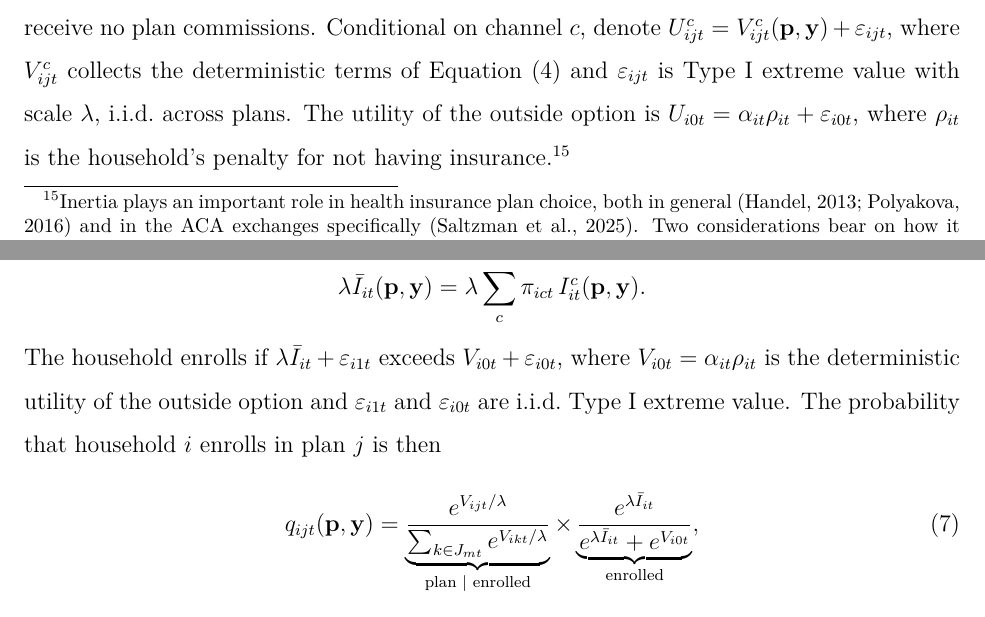
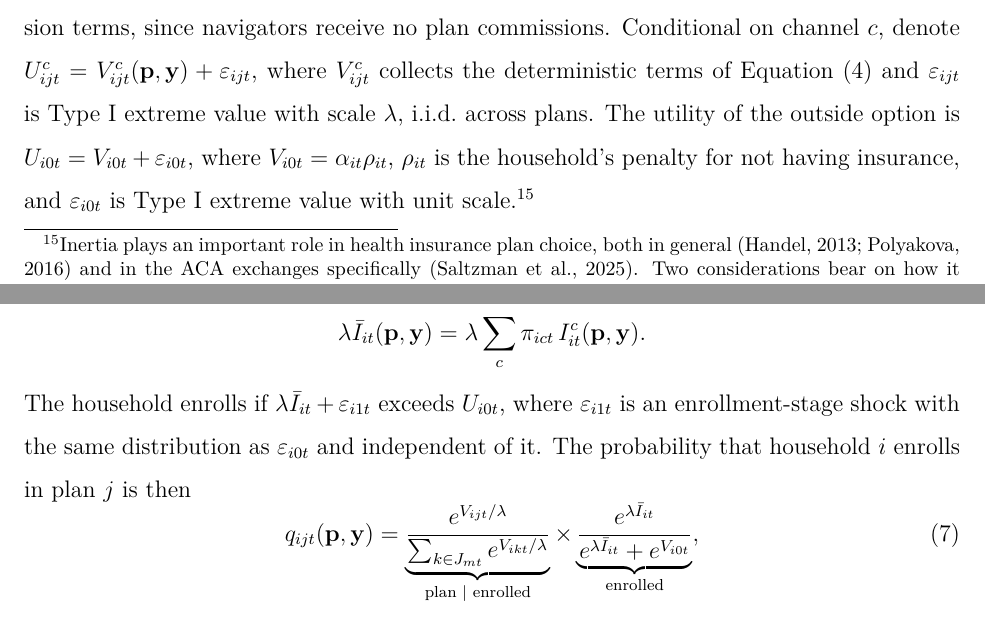
Before and after one commit to imccart/health-insurance-decision-support, a LaTeX paper (paper/paper.tex): two parts of pages 19 and 21 of 54, joined at a grey line, cut so that both start at the same text. The pictures show the PDF file paper/paper.pdf that the author committed with the source.

Commit message:
Define the outside option and its shock once, with the specification

```diff
--- a/paper/paper.tex
+++ b/paper/paper.tex
@@ -219,7 +219,7 @@ U^{N}_{ijt}({\bf p},{\bf y}) &= \bar{U}_{ijt}({\bf p}) + \beta^{N} AV_{ij} + \ph
 U^{B}_{ijt}({\bf p},{\bf y}) &= \bar{U}_{ijt}({\bf p}) + \beta^{B} AV_{ij} + \phi^{B} p_{ijt}({\bf p}) + \beta^{y}_{1}\, y_{jt} + \beta^{y}_{2}\, y_{jt}^{2} + \varepsilon_{ijt},
 \end{split}
 \end{equation}
-where ${\bf p} \equiv {\bf p}_{mt}$ is the vector of all plan base premiums at time $t$ in market $m$,  ${\bf y}_{t}$ is the vector of all plan commissions at time $t$, $p_{ijt}$ is household $i$'s subsidized premium for plan $j$ in year $t$, $AV_{ij}$ is the household's actuarial value for plan $j$, adjusted for any cost-sharing-reduction variant the household qualifies for, $y_{jt}$ is the per-member-per-month commission paid to agents enrolling consumers in plan $j$, $\delta_0 + \delta' w_{it}$ is an intercept common to all exchange plans and shifted by the household characteristics $w_{it}$, which lets the propensity to enroll at all vary with household composition, and $x_{j}$ contains a network-type indicator and brand indicators for the four largest insurers. The premium and actuarial-value coefficients vary with household demographics $w_{it}$, with $\alpha_{it} = \alpha + w'_{it}\phi^{p}$ and $\beta^{AV}_{it} = \beta^{AV} + w'_{it}\phi^{AV}$, where $w_{it}$ includes household size, age composition, gender, income category, and race and ethnicity, so the valuation of generosity and the price response vary with household composition symmetrically. The navigator and agent channels add their own actuarial-value and premium terms to the common utility, so that assistance can shift how a household values plan generosity and how it responds to premiums, and the agent channel adds the commission terms, since navigators receive no plan commissions. Conditional on channel $c$, denote $U^c_{ijt} = V^c_{ijt}({\bf p},{\bf y}) + \varepsilon_{ijt}$, where $V^c_{ijt}$ collects the deterministic terms of Equation~\eqref{eqn:utility} and $\varepsilon_{ijt}$ is Type I extreme value with scale $\lambda$, i.i.d.\ across plans. The utility of the outside option is $U_{i0t} = \alpha_{it} \rho_{it} + \varepsilon_{i0t}$, where $\rho_{it}$ is the household's penalty for not having insurance.\footnote{Inertia plays an important role in health insurance plan choice, both in general \citep{handel2013, polyakova2016} and in the ACA exchanges specifically \citep{saltzman2025}. Two considerations bear on how it affects our estimates. First, restricting the design-based analysis to households enrolling for the first time yields the same pattern of assistance effects with somewhat larger magnitudes, so inertia does not generate those effects. Second, in our setting the persistence that inertia captures is itself produced by steering, since a plan a household is steered into today becomes its default tomorrow. A commission then has a direct effect on current choice and a further effect that compounds through the choices it produced in the past, and a static indicator for the prior-year plan is a poor control for it, since conditioning on that plan removes the persistent steering we aim to measure. Separating the two channels would require a dynamic choice model, whereas our specification leaves the persistence in the commission estimate. In practice this choice matters little. As we show in the supplemental appendix, adding an indicator for the prior-year plan to our demand model implies a large switching cost of about \$4,200 per enrollee per year but leaves the commission coefficients little changed once they are scaled by the nesting parameter.}
+where ${\bf p} \equiv {\bf p}_{mt}$ is the vector of all plan base premiums at time $t$ in market $m$,  ${\bf y}_{t}$ is the vector of all plan commissions at time $t$, $p_{ijt}$ is household $i$'s subsidized premium for plan $j$ in year $t$, $AV_{ij}$ is the household's actuarial value for plan $j$, adjusted for any cost-sharing-reduction variant the household qualifies for, $y_{jt}$ is the per-member-per-month commission paid to agents enrolling consumers in plan $j$, $\delta_0 + \delta' w_{it}$ is an intercept common to all exchange plans and shifted by the household characteristics $w_{it}$, which lets the propensity to enroll at all vary with household composition, and $x_{j}$ contains a network-type indicator and brand indicators for the four largest insurers. The premium and actuarial-value coefficients vary with household demographics $w_{it}$, with $\alpha_{it} = \alpha + w'_{it}\phi^{p}$ and $\beta^{AV}_{it} = \beta^{AV} + w'_{it}\phi^{AV}$, where $w_{it}$ includes household size, age composition, gender, income category, and race and ethnicity, so the valuation of generosity and the price response vary with household composition symmetrically. The navigator and agent channels add their own actuarial-value and premium terms to the common utility, so that assistance can shift how a household values plan generosity and how it responds to premiums, and the agent channel adds the commission terms, since navigators receive no plan commissions. Conditional on channel $c$, denote $U^c_{ijt} = V^c_{ijt}({\bf p},{\bf y}) + \varepsilon_{ijt}$, where $V^c_{ijt}$ collects the deterministic terms of Equation~\eqref{eqn:utility} and $\varepsilon_{ijt}$ is Type I extreme value with scale $\lambda$, i.i.d.\ across plans. The utility of the outside option is $U_{i0t} = V_{i0t} + \varepsilon_{i0t}$, where $V_{i0t} = \alpha_{it} \rho_{it}$, $\rho_{it}$ is the household's penalty for not having insurance, and $\varepsilon_{i0t}$ is Type I extreme value with unit scale.\footnote{Inertia plays an important role in health insurance plan choice, both in general \citep{handel2013, polyakova2016} and in the ACA exchanges specifically \citep{saltzman2025}. Two considerations bear on how it affects our estimates. First, restricting the design-based analysis to households enrolling for the first time yields the same pattern of assistance effects with somewhat larger magnitudes, so inertia does not generate those effects. Second, in our setting the persistence that inertia captures is itself produced by steering, since a plan a household is steered into today becomes its default tomorrow. A commission then has a direct effect on current choice and a further effect that compounds through the choices it produced in the past, and a static indicator for the prior-year plan is a poor control for it, since conditioning on that plan removes the persistent steering we aim to measure. Separating the two channels would require a dynamic choice model, whereas our specification leaves the persistence in the commission estimate. In practice this choice matters little. As we show in the supplemental appendix, adding an indicator for the prior-year plan to our demand model implies a large switching cost of about \$4,200 per enrollee per year but leaves the commission coefficients little changed once they are scaled by the nesting parameter.}
 
 A positive marginal effect of the commission, $\beta^{y}_{1} + 2\beta^{y}_{2} y_{jt}$, indicates that agents steer consumers toward plans with higher commissions. We attach the commission terms to every plan in an agent-assisted household's choice set. In practice an agent holds appointments with a subset of insurers and recommends a subset of their plans, so a fuller model would confine an agent-assisted household to the carriers its agent represents and the plans its agent recommends. That would require data on agent availability for each enrollee, agents' carrier appointments, and ultimately agent recommendations, none of which we observe. Our treatment captures what we can measure, namely how the choices of agent-assisted households move on average with the commissions attached to the plans in their choice set. Finally, to introduce some limits to an agent's commission-based steering of plan choice, we allow for nonlinearity in the commission terms via a simple quadratic.
 
@@ -241,7 +241,7 @@ and the expected utility of the household's best plan under channel $c$, taking
 \begin{equation*}
 	\lambda \bar{I}_{it}({\bf p},{\bf y}) = \lambda \sum_c \pi_{ict}\, I^c_{it}({\bf p},{\bf y}).
 \end{equation*}
-The household enrolls if $\lambda \bar{I}_{it} + \varepsilon_{i1t}$ exceeds $V_{i0t} + \varepsilon_{i0t}$, where $V_{i0t} = \alpha_{it} \rho_{it}$ is the deterministic utility of the outside option and $\varepsilon_{i1t}$ and $\varepsilon_{i0t}$ are i.i.d.\ Type I extreme value. The probability that household $i$ enrolls in plan $j$ is then
+The household enrolls if $\lambda \bar{I}_{it} + \varepsilon_{i1t}$ exceeds $U_{i0t}$, where $\varepsilon_{i1t}$ is an enrollment-stage shock with the same distribution as $\varepsilon_{i0t}$ and independent of it. The probability that household $i$ enrolls in plan $j$ is then
 \begin{equation}
 \label{eqn:two_part}
 	q_{ijt}({\bf p},{\bf y}) = \underbrace{\frac{e^{V_{ijt}/\lambda}}{\sum_{k \in J_{mt}} e^{V_{ikt}/\lambda}}}_{\text{plan } \mid \text{ enrolled}} \times \underbrace{\frac{e^{\lambda \bar{I}_{it}}}{e^{\lambda \bar{I}_{it}} + e^{V_{i0t}}}}_{\text{enrolled}},
```
Also changed, not shown: paper/paper.pdf.
